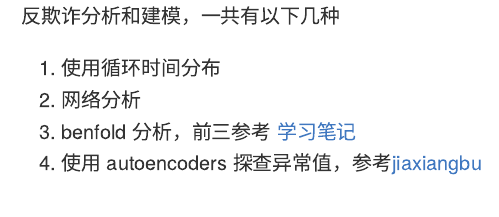
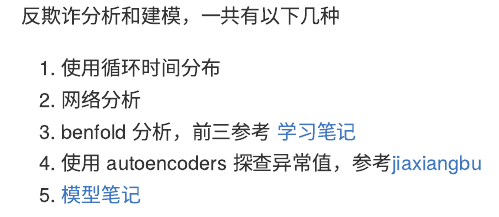
Before and after one commit to JiaxiangBU/anti_fraud_practice, an R Markdown document (README.Rmd): the page in a window 1100 px wide, from its top. The pictures show the output file README.md that the author committed with the source, drawn offline in the style of GitHub.

Commit message:
update 模型笔记

```diff
--- a/README.Rmd
+++ b/README.Rmd
@@ -17,3 +17,4 @@ knitr::opts_chunk$set(
 1. 网络分析
 1. benfold 分析，前三参考 [学习笔记](datacamp.md)
 1. 使用 autoencoders 探查异常值，参考[jiaxiangbu](https://jiaxiangbu.github.io/learn_nn/keras_r/fraud_detection_wautoencoders.html)
+1. [模型笔记](https://jiaxiangbu.github.io/fraud-detection-in-python/learning_notes.html)
```
Also changed, not shown: README.md.
